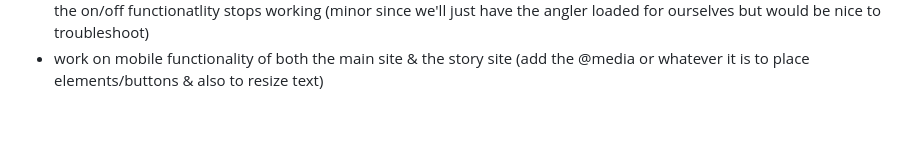
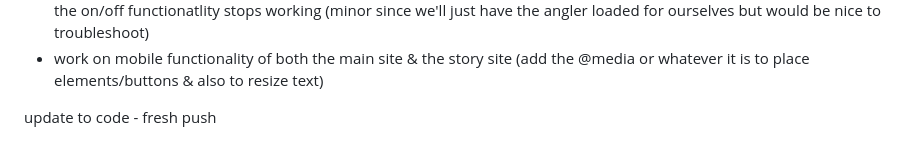
Before and after one commit to saraybennett/SeaSonic300---final-combined, a Markdown page: README.md, the part around the change. Drawn GitHub-style; blank space fills up the shorter version.

```diff
--- a/README.md
+++ b/README.md
@@ -58,3 +58,5 @@ to do LATER:
 - figure out what to do when all cursor elements have been assigned, what to do when the serverCursorIndex is null, have a pop up of some kind letting the user know? let them explore the narrative elements of this? - handle it on the client side somehow - FIGURE THIS OUT (164 app.js)
 - seems like for the angler, if the angler cursor is assigned to a user & then they leave, when the new angler is reassigned, the on/off functionatlity stops working (minor since we'll just have the angler loaded for ourselves but would be nice to troubleshoot)
 - work on mobile functionality of both the main site & the story site (add the @media or whatever it is to place elements/buttons & also to resize text)
+
+update to code - fresh push
```
